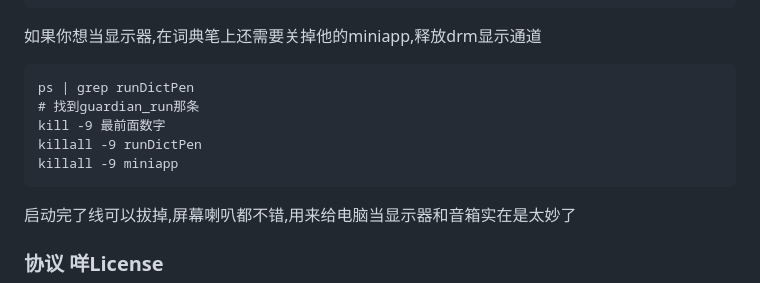
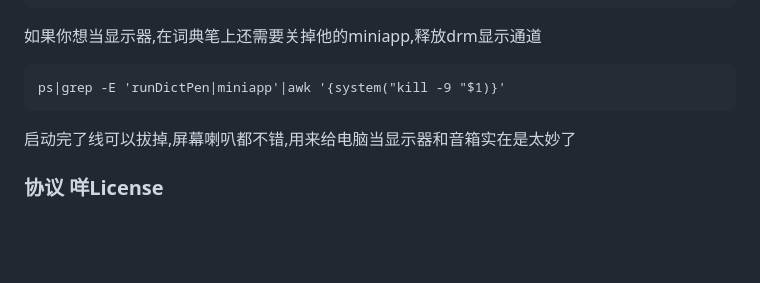
Before and after one commit to zanjie1999/workdayAlarmClockGo, a Markdown page: README.md, the part around the change. GitHub-like rendering; blank space fills up the shorter version.

Commit message:
让操作更简单

````diff
--- a/README.md
+++ b/README.md
@@ -599,11 +599,7 @@ chmod +x /userdisk/Favorite/workdayAlarmClock/*
 ```
 如果你想当显示器,在词典笔上还需要关掉他的miniapp,释放drm显示通道
 ```
-ps | grep runDictPen
-# 找到guardian_run那条
-kill -9 最前面数字
-killall -9 runDictPen
-killall -9 miniapp
+ps|grep -E 'runDictPen|miniapp'|awk '{system("kill -9 "$1)}'
 ```
 启动完了线可以拔掉,屏幕喇叭都不错,用来给电脑当显示器和音箱实在是太妙了
 
````
